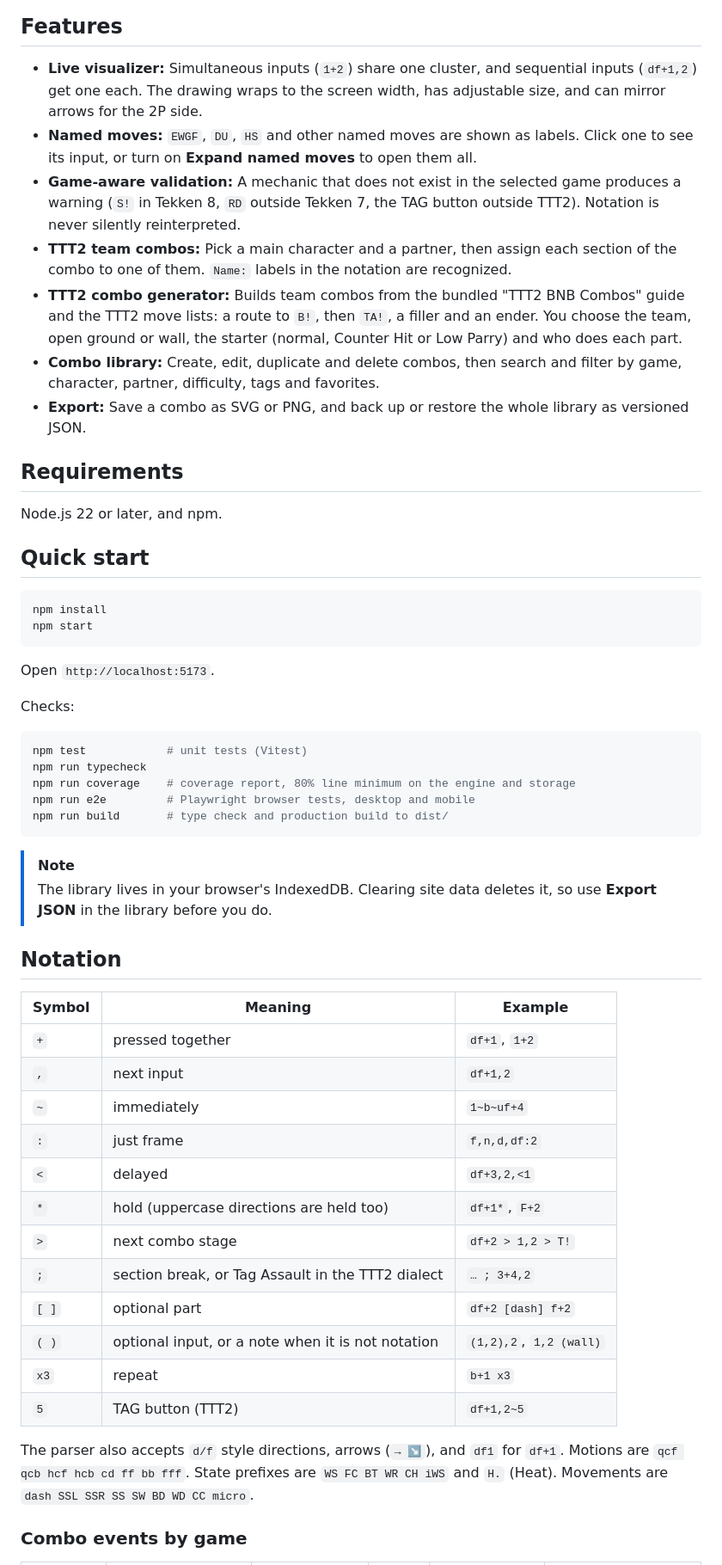
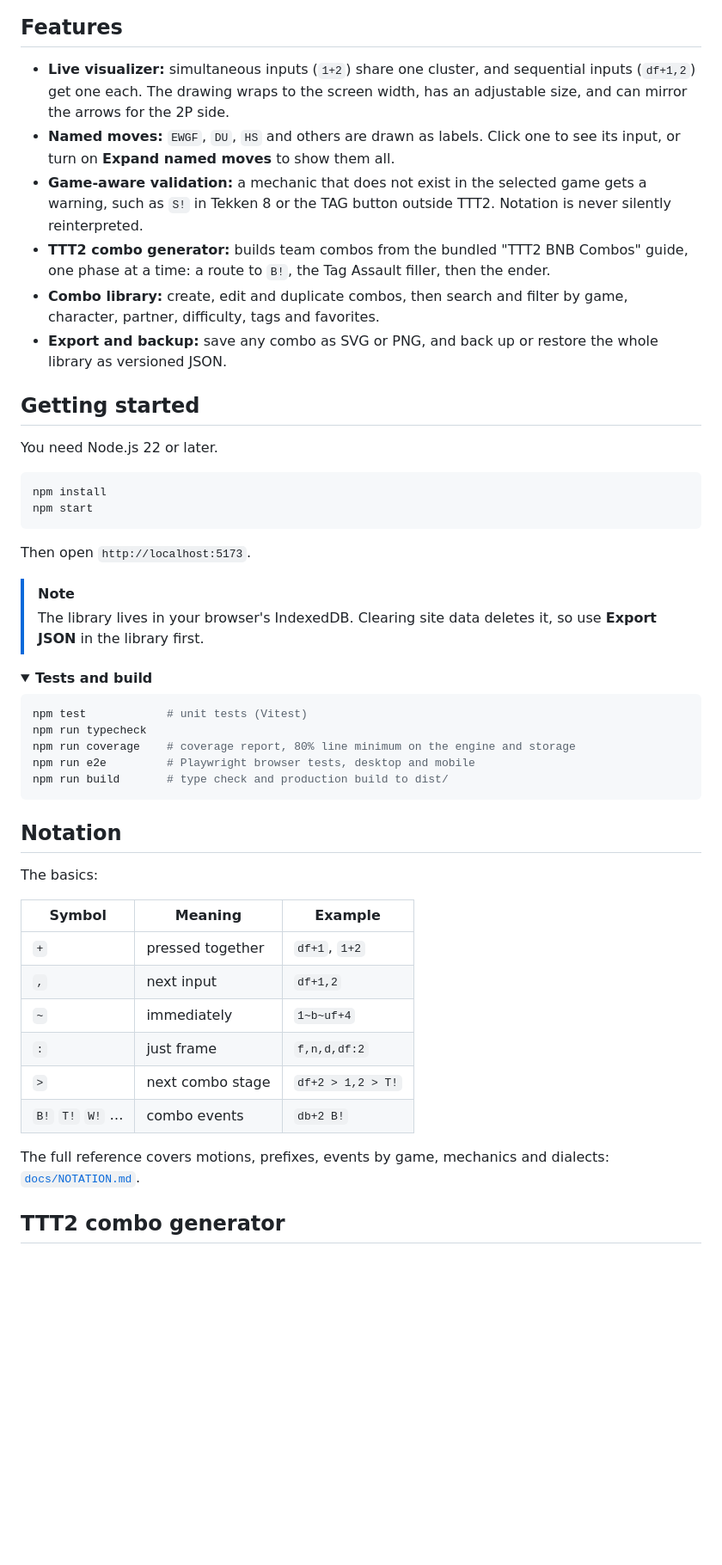
Before and after one commit to RoodrigoReyes/tekken-input-lab, a Markdown page: README.md, the part around one of its changes. Shown at 86% size. Drawn GitHub-style; folded sections open; blank space fills up the shorter version.

Commit message:
docs: README with live examples, sharper screenshots and a separate notation reference

````diff
--- a/README.md
+++ b/README.md
@@ -15,28 +51,29 @@ It runs entirely in the browser. Combos are stored locally in IndexedDB, with no
 
 ## Features
 
-- **Live visualizer:** Simultaneous inputs (`1+2`) share one cluster, and sequential inputs (`df+1,2`) get one each. The drawing wraps to the screen width, has adjustable size, and can mirror arrows for the 2P side.
-- **Named moves:** `EWGF`, `DU`, `HS` and other named moves are shown as labels. Click one to see its input, or turn on **Expand named moves** to open them all.
-- **Game-aware validation:** A mechanic that does not exist in the selected game produces a warning (`S!` in Tekken 8, `RD` outside Tekken 7, the TAG button outside TTT2). Notation is never silently reinterpreted.
-- **TTT2 team combos:** Pick a main character and a partner, then assign each section of the combo to one of them. `Name:` labels in the notation are recognized.
-- **TTT2 combo generator:** Builds team combos from the bundled "TTT2 BNB Combos" guide and the TTT2 move lists: a route to `B!`, then `TA!`, a filler and an ender. You choose the team, open ground or wall, the starter (normal, Counter Hit or Low Parry) and who does each part.
-- **Combo library:** Create, edit, duplicate and delete combos, then search and filter by game, character, partner, difficulty, tags and favorites.
-- **Export:** Save a combo as SVG or PNG, and back up or restore the whole library as versioned JSON.
+- **Live visualizer:** simultaneous inputs (`1+2`) share one cluster, and sequential inputs (`df+1,2`) get one each. The drawing wraps to the screen width, has an adjustable size, and can mirror the arrows for the 2P side.
+- **Named moves:** `EWGF`, `DU`, `HS` and others are drawn as labels. Click one to see its input, or turn on **Expand named moves** to show them all.
+- **Game-aware validation:** a mechanic that does not exist in the selected game gets a warning, such as `S!` in Tekken 8 or the TAG button outside TTT2. Notation is never silently reinterpreted.
+- **TTT2 combo generator:** builds team combos from the bundled "TTT2 BNB Combos" guide, one phase at a time: a route to `B!`, the Tag Assault filler, then the ender.
+- **Combo library:** create, edit and duplicate combos, then search and filter by game, character, partner, difficulty, tags and favorites.
+- **Export and backup:** save any combo as SVG or PNG, and back up or restore the whole library as versioned JSON.
 
-## Requirements
+## Getting started
 
-Node.js 22 or later, and npm.
-
-## Quick start
+You need Node.js 22 or later.
 
 ```sh
 npm install
 npm start
 ```
 
-Open `http://localhost:5173`.
+Then open `http://localhost:5173`.
 
-Checks:
+> [!NOTE]
+> The library lives in your browser's IndexedDB. Clearing site data deletes it, so use **Export JSON** in the library first.
+
+<details>
+<summary><strong>Tests and build</strong></summary>
 
 ```sh
 npm test            # unit tests (Vitest)
@@ -46,10 +83,11 @@ npm run e2e         # Playwright browser tests, desktop and mobile
 npm run build       # type check and production build to dist/
 ```
 
-> [!NOTE]
-> The library lives in your browser's IndexedDB. Clearing site data deletes it, so use **Export JSON** in the library before you do.
+</details>
 
 ## Notation
+
+The basics:
 
 | Symbol | Meaning | Example |
 |---|---|---|
@@ -57,16 +95,10 @@ npm run build       # type check and production build to dist/
 | `,` | next input | `df+1,2` |
 | `~` | immediately | `1~b~uf+4` |
 | `:` | just frame | `f,n,d,df:2` |
-| `<` | delayed | `df+3,2,<1` |
-| `*` | hold (uppercase directions are held too) | `df+1*`, `F+2` |
 | `>` | next combo stage | `df+2 > 1,2 > T!` |
-| `;` | section break, or Tag Assault in the TTT2 dialect | `… ; 3+4,2` |
-| `[ ]` | optional part | `df+2 [dash] f+2` |
-| `( )` | optional input, or a note when it is not notation | `(1,2),2`, `1,2 (wall)` |
-| `x3` | repeat | `b+1 x3` |
-| `5` | TAG button (TTT2) | `df+1,2~5` |
+| `B!` `T!` `W!` … | combo events | `db+2 B!` |
 
-The parser also accepts `d/f` style directions, arrows (`→ ↘`), and `df1` for `df+1`. Motions are `qcf qcb hcf hcb cd ff bb fff`. State prefixes are `WS FC BT WR CH iWS` and `H.` (Heat). Movements are `dash SSL SSR SS SW BD WD CC micro`.
+The full reference covers motions, prefixes, events by game, mechanics and dialects: [`docs/NOTATION.md`](docs/NOTATION.md).
 
-### Combo events by game
+## TTT2 combo generator
 
````
Also changed, not shown: other parts of README.md (+55 -32 lines), docs/NOTATION.md (added, +77 -0 lines), docs/screenshots/editor.png, docs/screenshots/generator.png, 2 other files.
